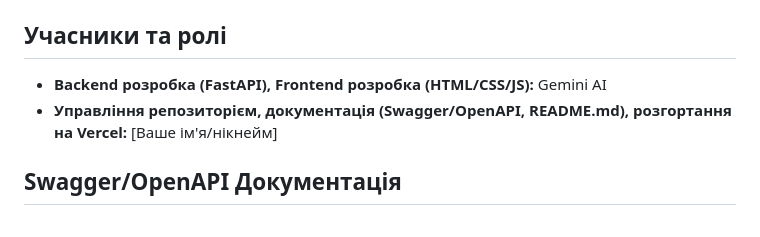
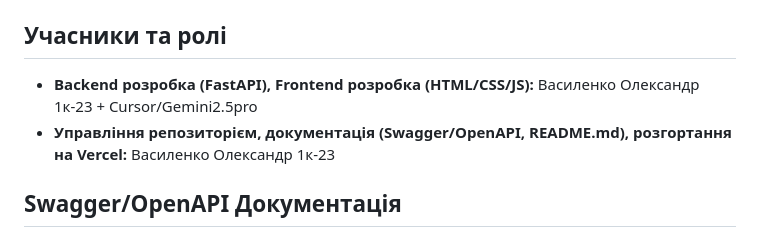
Before and after one commit to Olexandr43/miniproject-blog, a Markdown page: README.md, the part around the change. Drawn GitHub-style.

```diff
--- a/README.md
+++ b/README.md
@@ -95,8 +95,8 @@ miniproject-blog/
 
 ## Учасники та ролі
 
-* **Backend розробка (FastAPI), Frontend розробка (HTML/CSS/JS):** Gemini AI
-* **Управління репозиторієм, документація (Swagger/OpenAPI, README.md), розгортання на Vercel:** [Ваше ім'я/нікнейм]
+* **Backend розробка (FastAPI), Frontend розробка (HTML/CSS/JS):** Василенко Олександр 1к-23 + Cursor/Gemini2.5pro
+* **Управління репозиторієм, документація (Swagger/OpenAPI, README.md), розгортання на Vercel:** Василенко Олександр 1к-23
 
 ## Swagger/OpenAPI Документація
 
```
